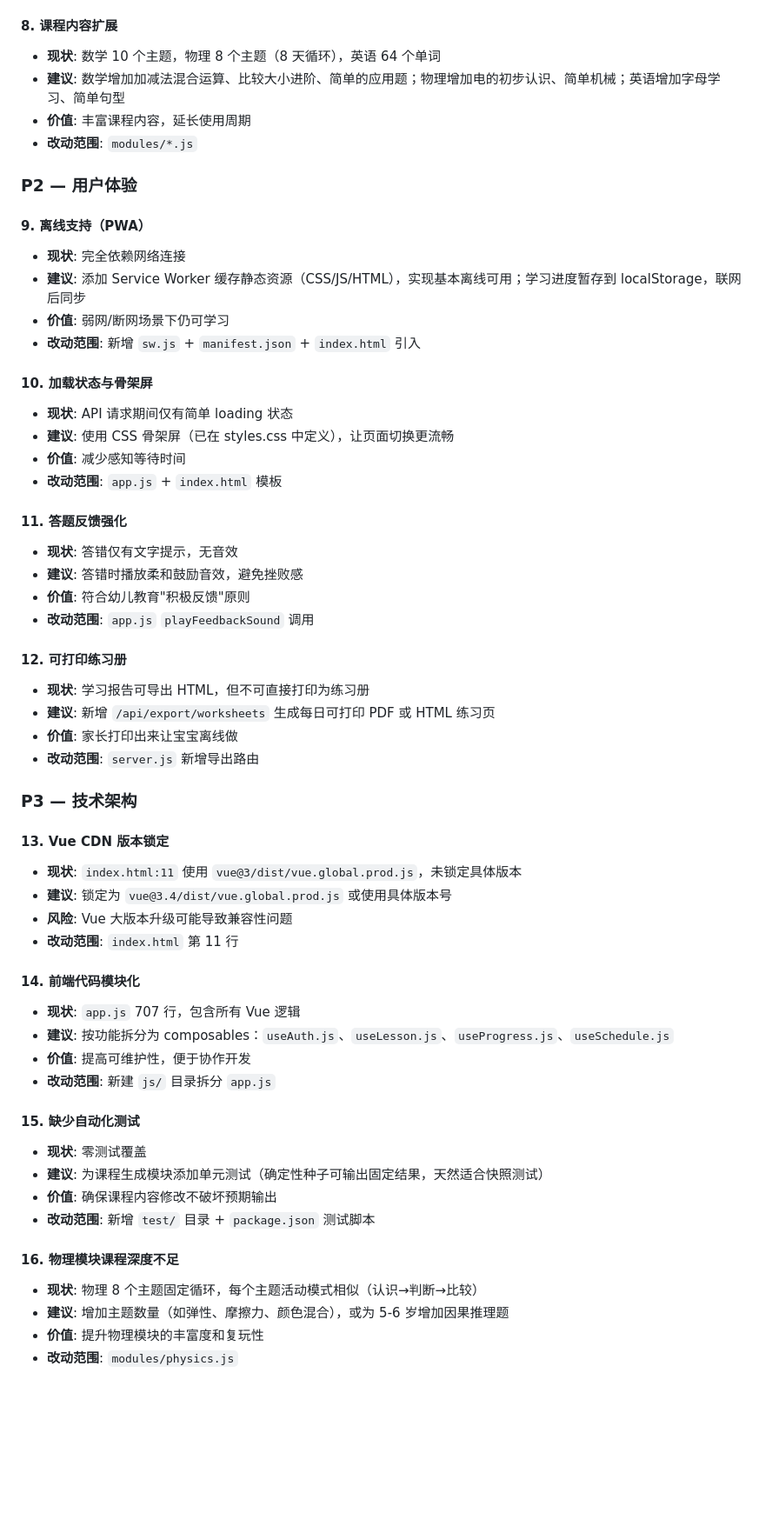
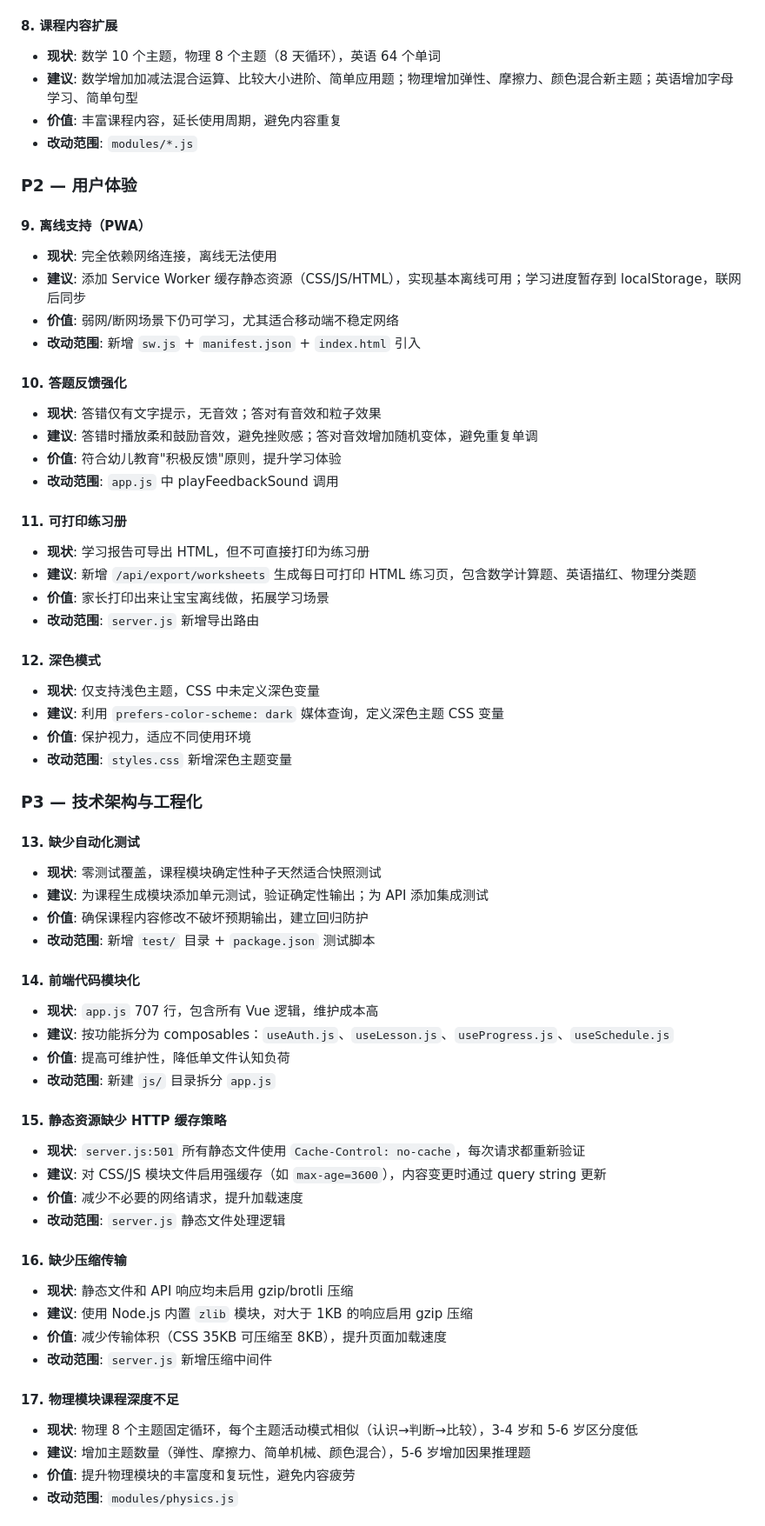
Before and after one commit to guccang/yuanbao, a Markdown page: docs/analysis.md, the part around one of its changes. Shown at 87% size. GitHub-like rendering; blank space fills up the shorter version.

```diff
--- a/docs/analysis.md
+++ b/docs/analysis.md
@@ -78,58 +87,64 @@
 
 #### 8. 课程内容扩展
 - **现状**: 数学 10 个主题，物理 8 个主题（8 天循环），英语 64 个单词
-- **建议**: 数学增加加减法混合运算、比较大小进阶、简单的应用题；物理增加电的初步认识、简单机械；英语增加字母学习、简单句型
-- **价值**: 丰富课程内容，延长使用周期
+- **建议**: 数学增加加减法混合运算、比较大小进阶、简单应用题；物理增加弹性、摩擦力、颜色混合新主题；英语增加字母学习、简单句型
+- **价值**: 丰富课程内容，延长使用周期，避免内容重复
 - **改动范围**: `modules/*.js`
 
 ### P2 — 用户体验
 
 #### 9. 离线支持（PWA）
-- **现状**: 完全依赖网络连接
+- **现状**: 完全依赖网络连接，离线无法使用
 - **建议**: 添加 Service Worker 缓存静态资源（CSS/JS/HTML），实现基本离线可用；学习进度暂存到 localStorage，联网后同步
-- **价值**: 弱网/断网场景下仍可学习
+- **价值**: 弱网/断网场景下仍可学习，尤其适合移动端不稳定网络
 - **改动范围**: 新增 `sw.js` + `manifest.json` + `index.html` 引入
 
-#### 10. 加载状态与骨架屏
-- **现状**: API 请求期间仅有简单 loading 状态
-- **建议**: 使用 CSS 骨架屏（已在 styles.css 中定义），让页面切换更流畅
-- **价值**: 减少感知等待时间
-- **改动范围**: `app.js` + `index.html` 模板
+#### 10. 答题反馈强化
+- **现状**: 答错仅有文字提示，无音效；答对有音效和粒子效果
+- **建议**: 答错时播放柔和鼓励音效，避免挫败感；答对音效增加随机变体，避免重复单调
+- **价值**: 符合幼儿教育"积极反馈"原则，提升学习体验
+- **改动范围**: `app.js` 中 playFeedbackSound 调用
 
-#### 11. 答题反馈强化
-- **现状**: 答错仅有文字提示，无音效
-- **建议**: 答错时播放柔和鼓励音效，避免挫败感
-- **价值**: 符合幼儿教育"积极反馈"原则
-- **改动范围**: `app.js` `playFeedbackSound` 调用
-
-#### 12. 可打印练习册
+#### 11. 可打印练习册
 - **现状**: 学习报告可导出 HTML，但不可直接打印为练习册
-- **建议**: 新增 `/api/export/worksheets` 生成每日可打印 PDF 或 HTML 练习页
-- **价值**: 家长打印出来让宝宝离线做
+- **建议**: 新增 `/api/export/worksheets` 生成每日可打印 HTML 练习页，包含数学计算题、英语描红、物理分类题
+- **价值**: 家长打印出来让宝宝离线做，拓展学习场景
 - **改动范围**: `server.js` 新增导出路由
 
-### P3 — 技术架构
+#### 12. 深色模式
+- **现状**: 仅支持浅色主题，CSS 中未定义深色变量
+- **建议**: 利用 `prefers-color-scheme: dark` 媒体查询，定义深色主题 CSS 变量
+- **价值**: 保护视力，适应不同使用环境
+- **改动范围**: `styles.css` 新增深色主题变量
 
-#### 13. Vue CDN 版本锁定
-- **现状**: `index.html:11` 使用 `vue@3/dist/vue.global.prod.js`，未锁定具体版本
-- **建议**: 锁定为 `vue@3.4/dist/vue.global.prod.js` 或使用具体版本号
-- **风险**: Vue 大版本升级可能导致兼容性问题
-- **改动范围**: `index.html` 第 11 行
+### P3 — 技术架构与工程化
+
+#### 13. 缺少自动化测试
+- **现状**: 零测试覆盖，课程模块确定性种子天然适合快照测试
+- **建议**: 为课程生成模块添加单元测试，验证确定性输出；为 API 添加集成测试
+- **价值**: 确保课程内容修改不破坏预期输出，建立回归防护
+- **改动范围**: 新增 `test/` 目录 + `package.json` 测试脚本
 
 #### 14. 前端代码模块化
-- **现状**: `app.js` 707 行，包含所有 Vue 逻辑
+- **现状**: `app.js` 707 行，包含所有 Vue 逻辑，维护成本高
 - **建议**: 按功能拆分为 composables：`useAuth.js`、`useLesson.js`、`useProgress.js`、`useSchedule.js`
-- **价值**: 提高可维护性，便于协作开发
+- **价值**: 提高可维护性，降低单文件认知负荷
 - **改动范围**: 新建 `js/` 目录拆分 `app.js`
 
-#### 15. 缺少自动化测试
-- **现状**: 零测试覆盖
-- **建议**: 为课程生成模块添加单元测试（确定性种子可输出固定结果，天然适合快照测试）
-- **价值**: 确保课程内容修改不破坏预期输出
-- **改动范围**: 新增 `test/` 目录 + `package.json` 测试脚本
+#### 15. 静态资源缺少 HTTP 缓存策略
+- **现状**: `server.js:501` 所有静态文件使用 `Cache-Control: no-cache`，每次请求都重新验证
+- **建议**: 对 CSS/JS 模块文件启用强缓存（如 `max-age=3600`），内容变更时通过 query string 更新
+- **价值**: 减少不必要的网络请求，提升加载速度
+- **改动范围**: `server.js` 静态文件处理逻辑
 
-#### 16. 物理模块课程深度不足
-- **现状**: 物理 8 个主题固定循环，每个主题活动模式相似（认识→判断→比较）
-- **建议**: 增加主题数量（如弹性、摩擦力、颜色混合），或为 5-6 岁增加因果推理题
-- **价值**: 提升物理模块的丰富度和复玩性
+#### 16. 缺少压缩传输
+- **现状**: 静态文件和 API 响应均未启用 gzip/brotli 压缩
+- **建议**: 使用 Node.js 内置 `zlib` 模块，对大于 1KB 的响应启用 gzip 压缩
+- **价值**: 减少传输体积（CSS 35KB 可压缩至 8KB），提升页面加载速度
+- **改动范围**: `server.js` 新增压缩中间件
+
+#### 17. 物理模块课程深度不足
+- **现状**: 物理 8 个主题固定循环，每个主题活动模式相似（认识→判断→比较），3-4 岁和 5-6 岁区分度低
+- **建议**: 增加主题数量（弹性、摩擦力、简单机械、颜色混合），5-6 岁增加因果推理题
+- **价值**: 提升物理模块的丰富度和复玩性，避免内容疲劳
 - **改动范围**: `modules/physics.js`
```
Also changed, not shown: other parts of docs/analysis.md (+46 -31 lines).
